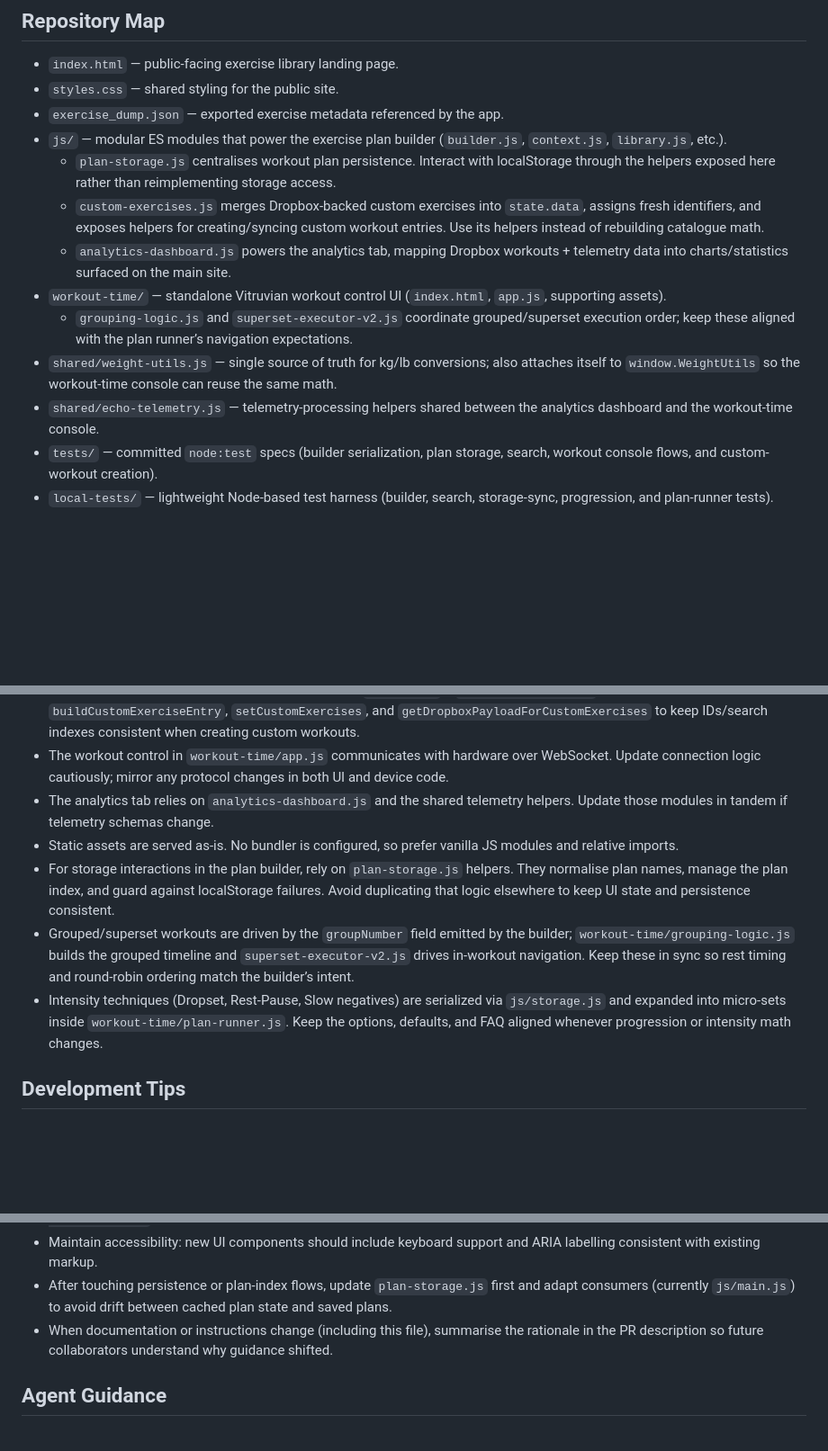
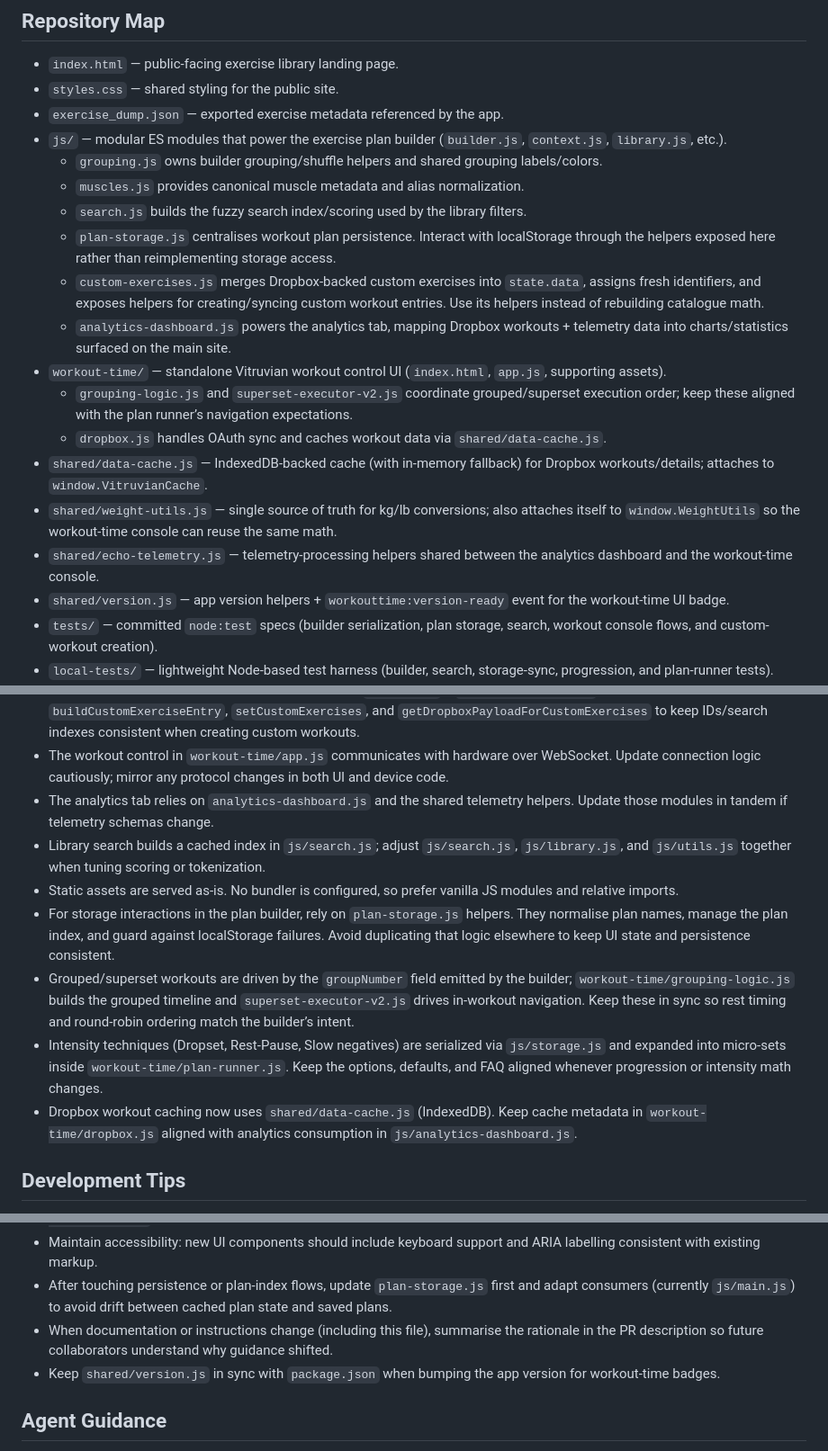
Before and after one commit to exerciselibrary/exerciselibrary.github.io, a Markdown page: AGENTS.md, 3 parts joined by grey strips. Shown at 90% size. GitHub-like rendering; blank space fills up the shorter version.

```diff
--- a/AGENTS.md
+++ b/AGENTS.md
@@ -8,13 +8,19 @@ This document orients automation and human collaborators to the structure, conve
 - `styles.css` — shared styling for the public site.
 - `exercise_dump.json` — exported exercise metadata referenced by the app.
 - `js/` — modular ES modules that power the exercise plan builder (`builder.js`, `context.js`, `library.js`, etc.).
+  - `grouping.js` owns builder grouping/shuffle helpers and shared grouping labels/colors.
+  - `muscles.js` provides canonical muscle metadata and alias normalization.
+  - `search.js` builds the fuzzy search index/scoring used by the library filters.
   - `plan-storage.js` centralises workout plan persistence. Interact with localStorage through the helpers exposed here rather than reimplementing storage access.
   - `custom-exercises.js` merges Dropbox-backed custom exercises into `state.data`, assigns fresh identifiers, and exposes helpers for creating/syncing custom workout entries. Use its helpers instead of rebuilding catalogue math.
   - `analytics-dashboard.js` powers the analytics tab, mapping Dropbox workouts + telemetry data into charts/statistics surfaced on the main site.
 - `workout-time/` — standalone Vitruvian workout control UI (`index.html`, `app.js`, supporting assets).
   - `grouping-logic.js` and `superset-executor-v2.js` coordinate grouped/superset execution order; keep these aligned with the plan runner’s navigation expectations.
+  - `dropbox.js` handles OAuth sync and caches workout data via `shared/data-cache.js`.
+- `shared/data-cache.js` — IndexedDB-backed cache (with in-memory fallback) for Dropbox workouts/details; attaches to `window.VitruvianCache`.
 - `shared/weight-utils.js` — single source of truth for kg/lb conversions; also attaches itself to `window.WeightUtils` so the workout-time console can reuse the same math.
 - `shared/echo-telemetry.js` — telemetry-processing helpers shared between the analytics dashboard and the workout-time console.
+- `shared/version.js` — app version helpers + `workouttime:version-ready` event for the workout-time UI badge.
 - `tests/` — committed `node:test` specs (builder serialization, plan storage, search, workout console flows, and custom-workout creation).
 - `local-tests/` — lightweight Node-based test harness (builder, search, storage-sync, progression, and plan-runner tests).
 - `Intensity_FAQ.md` — reference for how intensity techniques expand into micro-sets inside the workout-time app; keep it in sync with the builder dropdown and plan-runner behavior.
@@ -25,10 +31,12 @@ This document orients automation and human collaborators to the structure, conve
 - Dropbox custom exercises are orchestrated through `js/main.js` + `custom-exercises.js`. Always use `buildCustomExerciseEntry`, `setCustomExercises`, and `getDropboxPayloadForCustomExercises` to keep IDs/search indexes consistent when creating custom workouts.
 - The workout control in `workout-time/app.js` communicates with hardware over WebSocket. Update connection logic cautiously; mirror any protocol changes in both UI and device code.
 - The analytics tab relies on `analytics-dashboard.js` and the shared telemetry helpers. Update those modules in tandem if telemetry schemas change.
+- Library search builds a cached index in `js/search.js`; adjust `js/search.js`, `js/library.js`, and `js/utils.js` together when tuning scoring or tokenization.
 - Static assets are served as-is. No bundler is configured, so prefer vanilla JS modules and relative imports.
 - For storage interactions in the plan builder, rely on `plan-storage.js` helpers. They normalise plan names, manage the plan index, and guard against localStorage failures. Avoid duplicating that logic elsewhere to keep UI state and persistence consistent.
 - Grouped/superset workouts are driven by the `groupNumber` field emitted by the builder; `workout-time/grouping-logic.js` builds the grouped timeline and `superset-executor-v2.js` drives in-workout navigation. Keep these in sync so rest timing and round-robin ordering match the builder’s intent.
 - Intensity techniques (Dropset, Rest-Pause, Slow negatives) are serialized via `js/storage.js` and expanded into micro-sets inside `workout-time/plan-runner.js`. Keep the options, defaults, and FAQ aligned whenever progression or intensity math changes.
+- Dropbox workout caching now uses `shared/data-cache.js` (IndexedDB). Keep cache metadata in `workout-time/dropbox.js` aligned with analytics consumption in `js/analytics-dashboard.js`.
 
 ## Development Tips
 - Use `npx http-server .` or similar to preview pages locally. Both the root `index.html` and `workout-time/index.html` expect to run in a browser environment.
@@ -39,6 +47,7 @@ This document orients automation and human collaborators to the structure, conve
 - Maintain accessibility: new UI components should include keyboard support and ARIA labelling consistent with existing markup.
 - After touching persistence or plan-index flows, update `plan-storage.js` first and adapt consumers (currently `js/main.js`) to avoid drift between cached plan state and saved plans.
 - When documentation or instructions change (including this file), summarise the rationale in the PR description so future collaborators understand why guidance shifted.
+- Keep `shared/version.js` in sync with `package.json` when bumping the app version for workout-time badges.
 
 ## Agent Guidance
 - When adding features, reflect changes in both the documentation and the relevant UI (root site vs. workout control panel) to keep experiences in sync.
```
